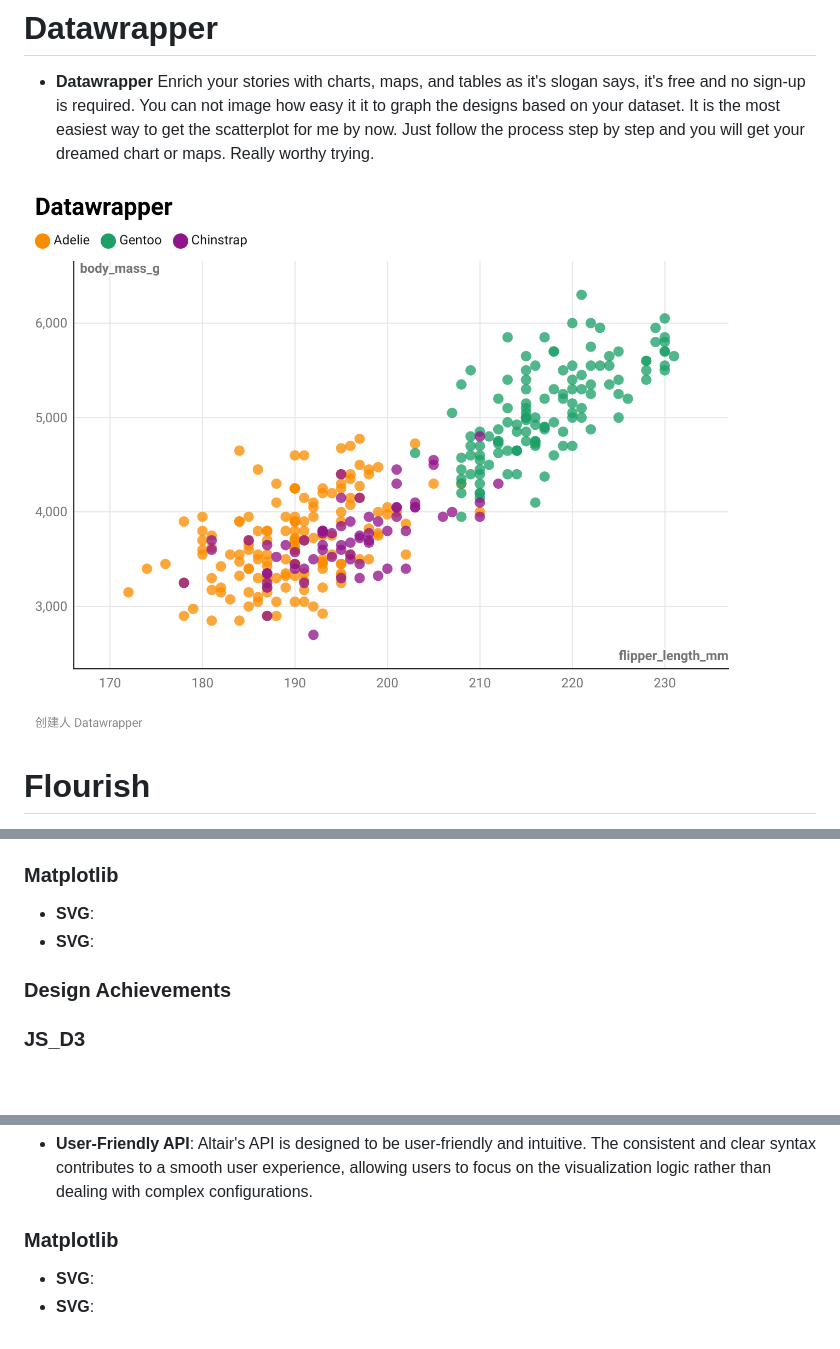
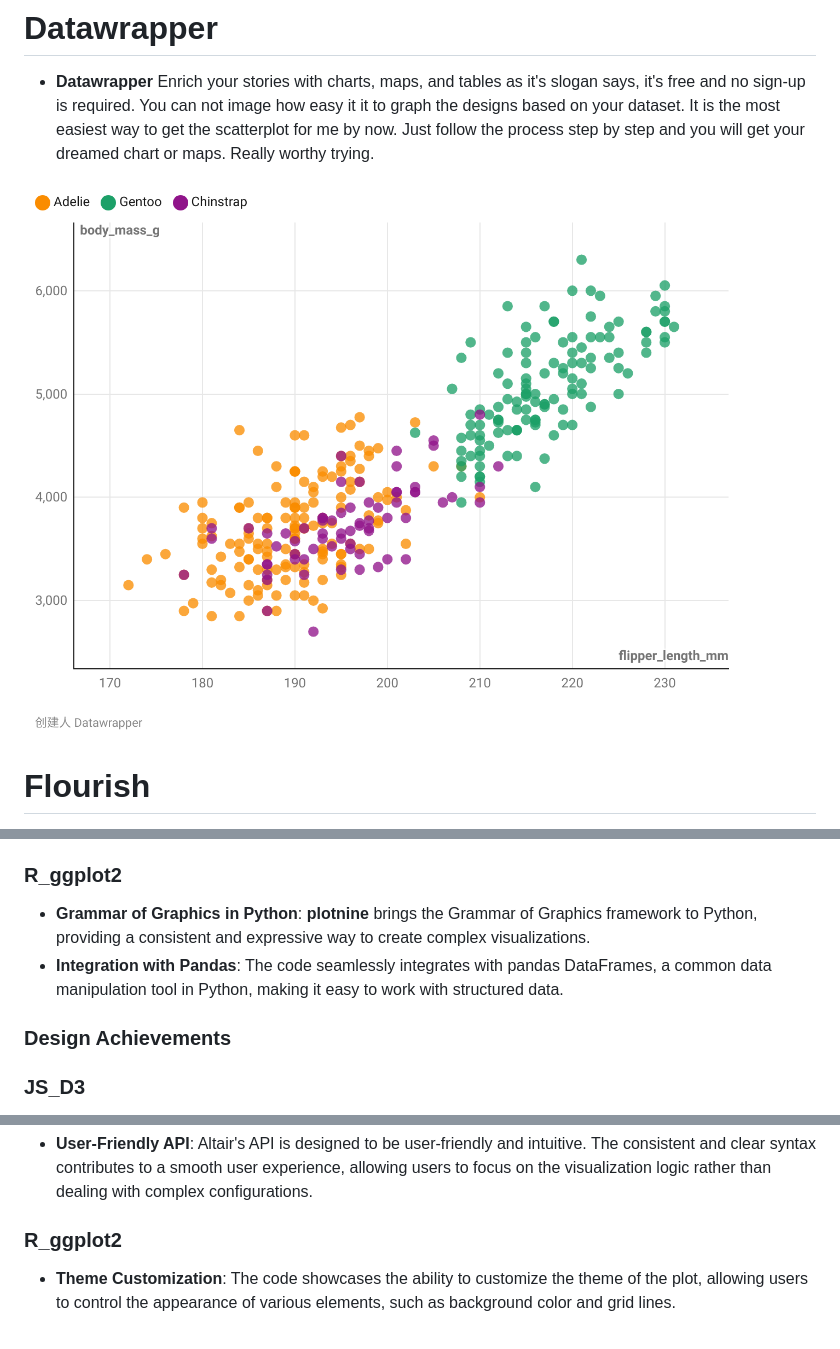
Before and after one commit to cs573-24s/a2-DataVis-7Ways, a Markdown page: README.md, 3 parts joined by grey strips. Rendered like a GitHub page; pictures changed too: 05 Datawrapper/Datawrapper.png; blank space fills up the shorter version.

Commit message:
ggplot

```diff
--- a/README.md
+++ b/README.md
@@ -79,13 +86,13 @@ Assignment 2 - Data Visualization, 7 Ways
 - **Compatibility with Pandas**: Altair seamlessly integrates with Pandas DataFrames, a popular data manipulation library in Python. This integration simplifies the process of loading, cleaning, and visualizing data.
 
 
-###  Matplotlib
-- **SVG**:
-- **SVG**:
-
+### R_ggplot2
+- **Grammar of Graphics in Python**: **plotnine** brings the Grammar of Graphics framework to Python, providing a consistent and expressive way to create complex visualizations.
+- **Integration with Pandas**: The code seamlessly integrates with pandas DataFrames, a common data manipulation tool in Python, making it easy to work with structured data.
 
 
 ### Design Achievements
+
 ### JS_D3
 - **Responsive Design**: The layout of the scatterplot and legend is designed to be responsive (display: flex; flex-direction: row;) and adaptable to different screen sizes.
 - **Color Mapping and Legend**: Species information is visually encoded through color mapping, and a legend is provided to enhance the interpretability of the chart.
@@ -101,6 +108,5 @@ Assignment 2 - Data Visualization, 7 Ways
 - **User-Friendly API**: Altair's API is designed to be user-friendly and intuitive. The consistent and clear syntax contributes to a smooth user experience, allowing users to focus on the visualization logic rather than dealing with complex configurations.
 
 
-### Matplotlib
-- **SVG**:
-- **SVG**:
+###  R_ggplot2
+- **Theme Customization**: The code showcases the ability to customize the theme of the plot, allowing users to control the appearance of various elements, such as background color and grid lines.
```
Also changed, not shown: other parts of README.md (+7 -0 lines), 1 other file.
